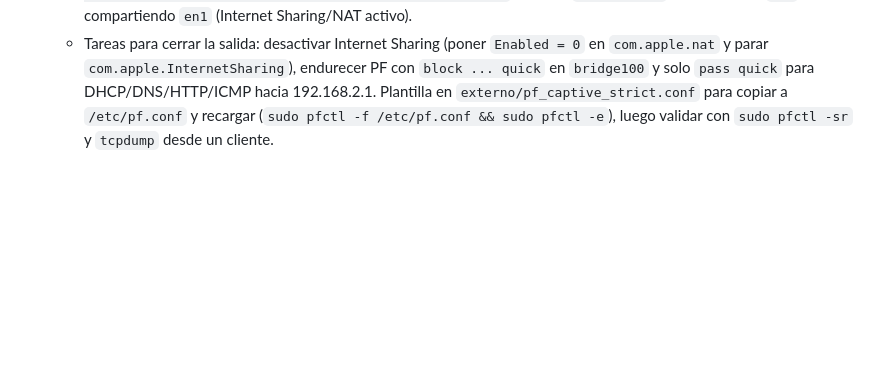
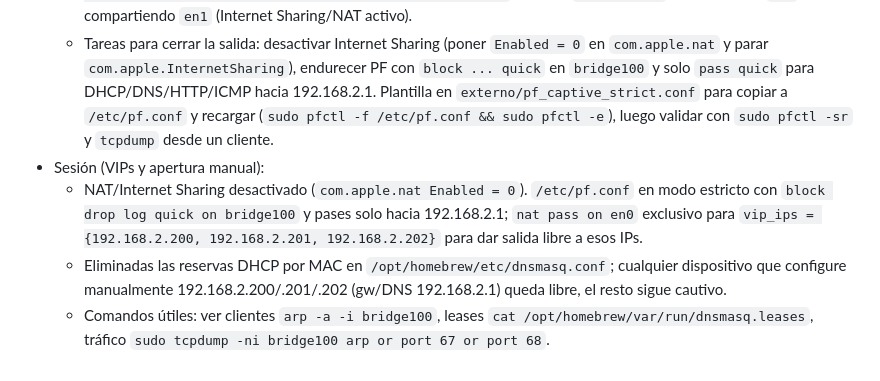
Before and after one commit to rotor-studio/VITAL, a Markdown page: AGENTS.md, the part around the change. Drawn GitHub-style; blank space fills up the shorter version.

Commit message:
Document captive portal VIP changes

```diff
--- a/AGENTS.md
+++ b/AGENTS.md
@@ -47,3 +47,7 @@
 - Sesión (portal cautivo):
   * Estado actual: `/etc/pf.conf` revisado y `local.captive.pf.plist` cargado; PF activo. `defaults read /Library/Preferences/SystemConfiguration/com.apple.nat` muestra `Enabled = 1` con salida por `en0` y compartiendo `en1` (Internet Sharing/NAT activo).
   * Tareas para cerrar la salida: desactivar Internet Sharing (poner `Enabled = 0` en `com.apple.nat` y parar `com.apple.InternetSharing`), endurecer PF con `block ... quick` en `bridge100` y solo `pass quick` para DHCP/DNS/HTTP/ICMP hacia 192.168.2.1. Plantilla en `externo/pf_captive_strict.conf` para copiar a `/etc/pf.conf` y recargar (`sudo pfctl -f /etc/pf.conf && sudo pfctl -e`), luego validar con `sudo pfctl -sr` y `tcpdump` desde un cliente.
+- Sesión (VIPs y apertura manual):
+  * NAT/Internet Sharing desactivado (`com.apple.nat Enabled = 0`). `/etc/pf.conf` en modo estricto con `block drop log quick on bridge100` y pases solo hacia 192.168.2.1; `nat pass on en0` exclusivo para `vip_ips = {192.168.2.200, 192.168.2.201, 192.168.2.202}` para dar salida libre a esos IPs.
+  * Eliminadas las reservas DHCP por MAC en `/opt/homebrew/etc/dnsmasq.conf`; cualquier dispositivo que configure manualmente 192.168.2.200/.201/.202 (gw/DNS 192.168.2.1) queda libre, el resto sigue cautivo.
+  * Comandos útiles: ver clientes `arp -a -i bridge100`, leases `cat /opt/homebrew/var/run/dnsmasq.leases`, tráfico `sudo tcpdump -ni bridge100 arp or port 67 or port 68`.
```
Also changed, not shown: WORK_LOG.md (+1 -0 lines).
